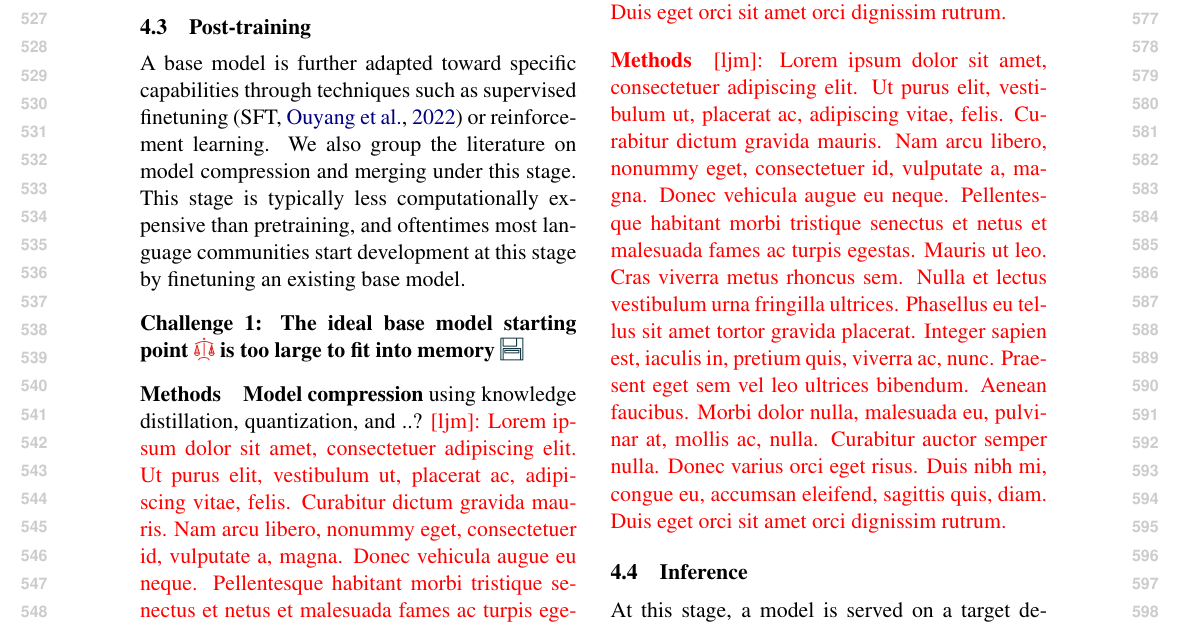
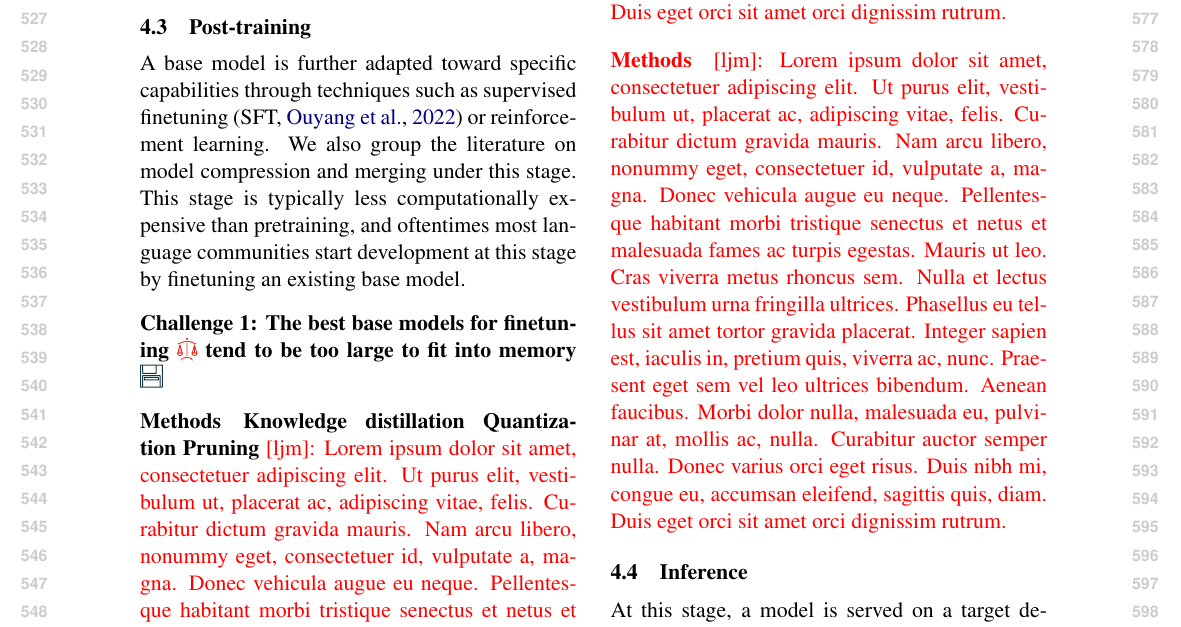
Before and after one commit to ljvmiranda921/multilinguality-at-the-edge, a LaTeX paper (tacl2021v1-template.tex): part of page 6 of 22, cut so that both start at the same text. Compiled offline with pdfLaTeX.

Commit message:
[wip] Update

```diff
--- a/tacl2021v1-template.tex
+++ b/tacl2021v1-template.tex
@@ -415,13 +415,16 @@ A base model is further adapted toward specific capabilities through techniques
 We also group the literature on model compression and merging under this stage.
 This stage is typically less computationally expensive than pretraining, and oftentimes most language communities start development at this stage by finetuning an existing base model.
 
-\paragraph{Challenge 1: The ideal base model starting point \iconalignment{} is too large to fit into memory \iconmemory{}}
+\paragraph{Challenge 1: The best base models for finetuning \iconalignment{} tend to be too large to fit into memory \iconmemory{}}
 
 % \ljm{\lipsum[1]}
 
 
 \paragraph{Methods}
-\textbf{Model compression} using knowledge distillation, quantization, and ..?
+% \textbf{Model compression} using knowledge distillation, quantization, and ..?
+\textbf{Knowledge distillation}
+\textbf{Quantization}
+\textbf{Pruning}
 \ljm{\lipsum[1]}
 
 \paragraph{Challenge 2}
```
